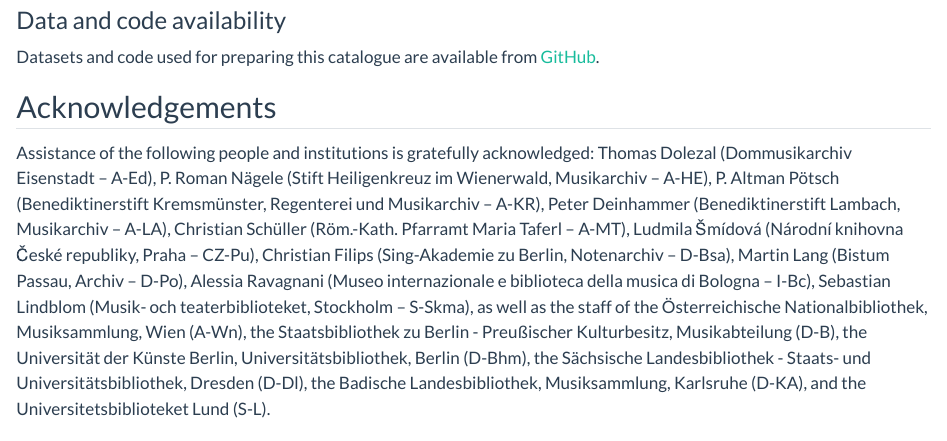
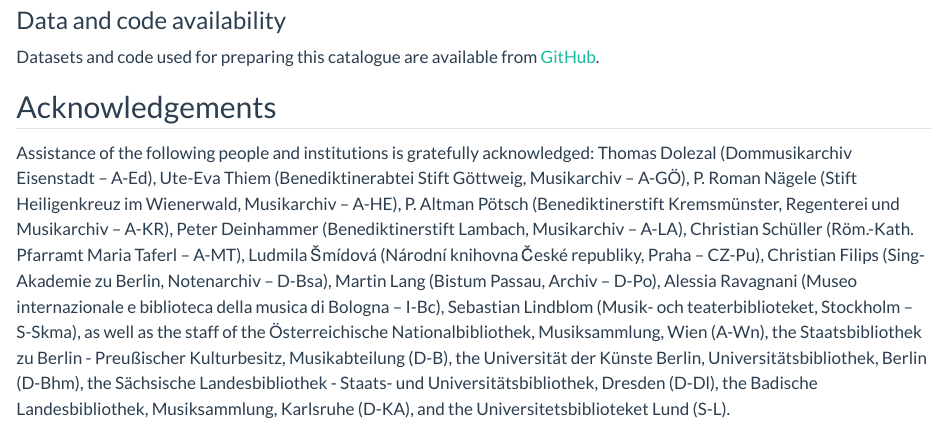
Before and after one commit to edition-esser-skala/tuma-catalogue-of-works, a Quarto document (index.qmd): the page in a window 1100 px wide, from 2320 px down. Rendered offline with R 4.5, knitr and Pandoc in place of Quarto, with nearby package versions; long lines of code are wrapped.

Commit message:
adds acknowledgements for A-GÖ

```diff
--- a/index.qmd
+++ b/index.qmd
@@ -104,6 +104,7 @@
 
 Assistance of the following people and institutions is gratefully acknowledged:
 Thomas Dolezal (Dommusikarchiv Eisenstadt – A-Ed),
+Ute-Eva Thiem (Benediktinerabtei Stift Göttweig, Musikarchiv – A-GÖ),
 P. Roman Nägele (Stift Heiligenkreuz im Wienerwald, Musikarchiv – A-HE),
 P. Altman Pötsch (Benediktinerstift Kremsmünster, Regenterei und Musikarchiv – A-KR),
 Peter Deinhammer (Benediktinerstift Lambach, Musikarchiv – A-LA),
```
